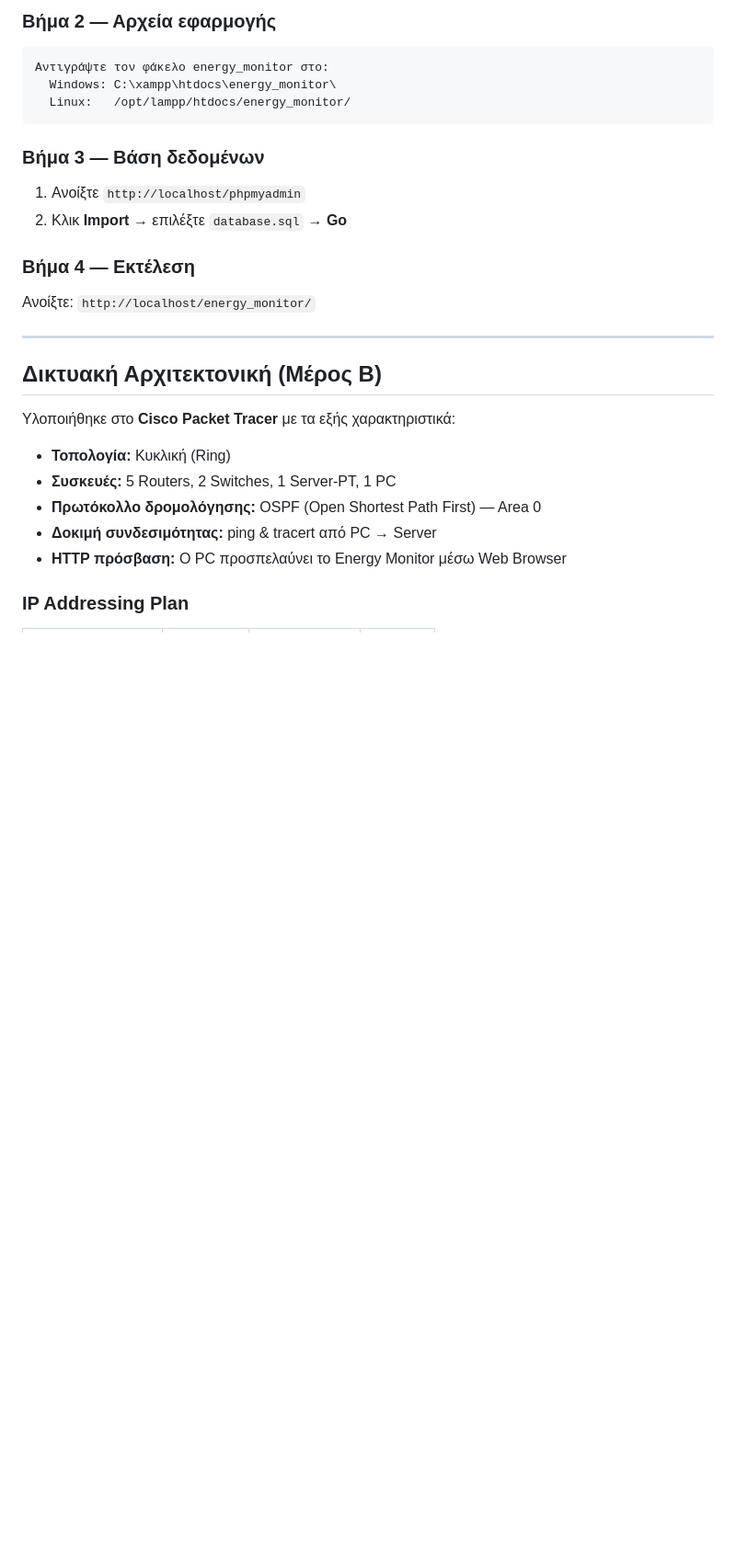
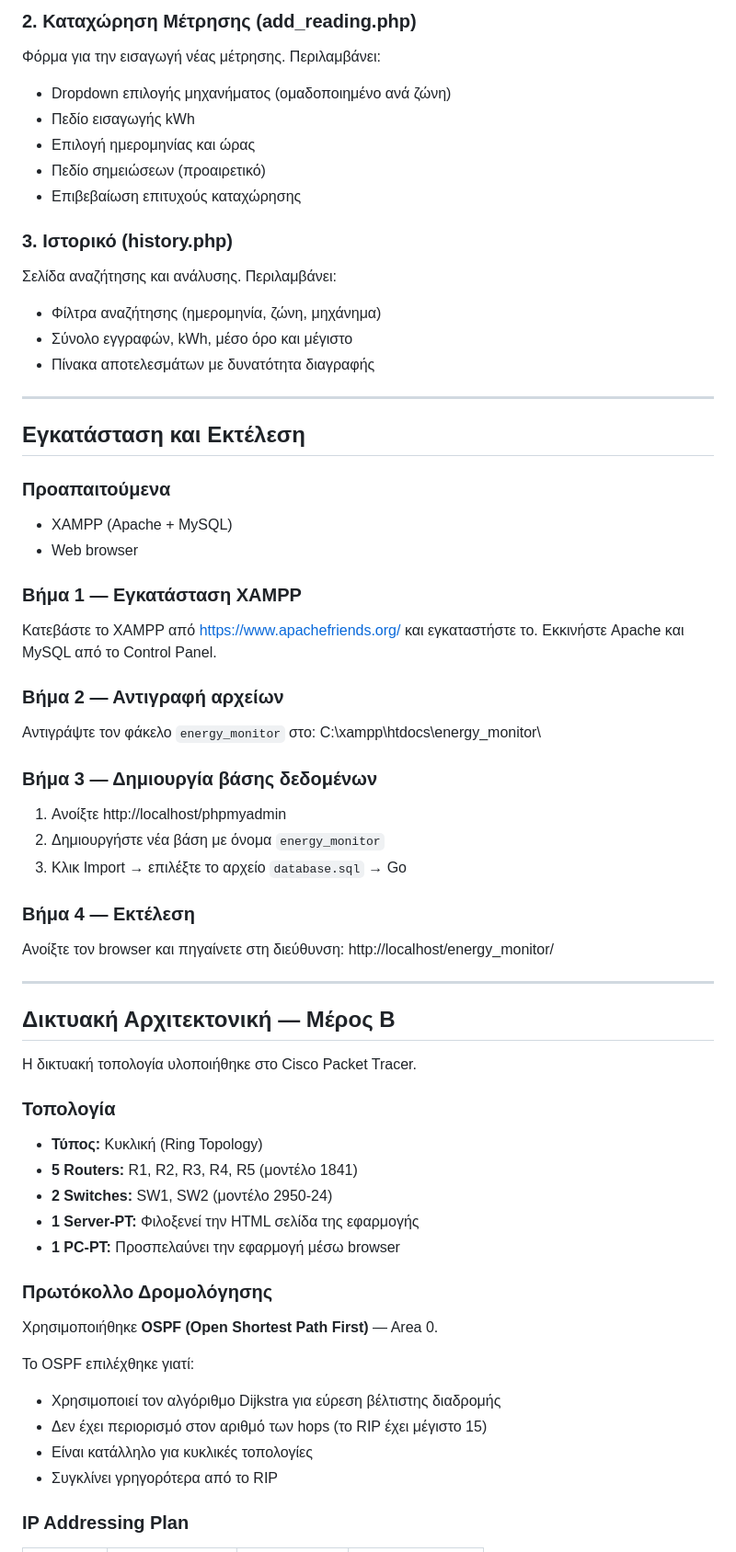
Before and after one commit to idpe22389140/energy-monitor, a Markdown page: README.md, the part around one of its changes. Shown at 92% size. Drawn GitHub-style; blank space fills up the shorter version.

````diff
--- a/README.md
+++ b/README.md
@@ -91,29 +101,63 @@ energy_monitor/
 
-### Βήμα 2 — Αρχεία εφαρμογής
-```
-Αντιγράψτε τον φάκελο energy_monitor στο:
-  Windows: C:\xampp\htdocs\energy_monitor\
-  Linux:   /opt/lampp/htdocs/energy_monitor/
-```
+### 2. Καταχώρηση Μέτρησης (add_reading.php)
+Φόρμα για την εισαγωγή νέας μέτρησης. Περιλαμβάνει:
+- Dropdown επιλογής μηχανήματος (ομαδοποιημένο ανά ζώνη)
+- Πεδίο εισαγωγής kWh
+- Επιλογή ημερομηνίας και ώρας
+- Πεδίο σημειώσεων (προαιρετικό)
+- Επιβεβαίωση επιτυχούς καταχώρησης
 
-### Βήμα 3 — Βάση δεδομένων
-1. Ανοίξτε `http://localhost/phpmyadmin`
-2. Κλικ **Import** → επιλέξτε `database.sql` → **Go**
-
-### Βήμα 4 — Εκτέλεση
-Ανοίξτε: `http://localhost/energy_monitor/`
+### 3. Ιστορικό (history.php)
+Σελίδα αναζήτησης και ανάλυσης. Περιλαμβάνει:
+- Φίλτρα αναζήτησης (ημερομηνία, ζώνη, μηχάνημα)
+- Σύνολο εγγραφών, kWh, μέσο όρο και μέγιστο
+- Πίνακα αποτελεσμάτων με δυνατότητα διαγραφής
 
 ---
 
-##  Δικτυακή Αρχιτεκτονική (Μέρος Β)
+## Εγκατάσταση και Εκτέλεση
 
-Υλοποιήθηκε στο **Cisco Packet Tracer** με τα εξής χαρακτηριστικά:
+### Προαπαιτούμενα
+- XAMPP (Apache + MySQL)
+- Web browser
 
-- **Τοπολογία:** Κυκλική (Ring)
-- **Συσκευές:** 5 Routers, 2 Switches, 1 Server-PT, 1 PC
-- **Πρωτόκολλο δρομολόγησης:** OSPF (Open Shortest Path First) — Area 0
-- **Δοκιμή συνδεσιμότητας:** ping & tracert από PC → Server
-- **HTTP πρόσβαση:** Ο PC προσπελαύνει το Energy Monitor μέσω Web Browser
+### Βήμα 1 — Εγκατάσταση XAMPP
+Κατεβάστε το XAMPP από https://www.apachefriends.org/ και εγκαταστήστε το. Εκκινήστε Apache και MySQL από το Control Panel.
+
+### Βήμα 2 — Αντιγραφή αρχείων
+Αντιγράψτε τον φάκελο `energy_monitor` στο:
+C:\xampp\htdocs\energy_monitor\
+
+### Βήμα 3 — Δημιουργία βάσης δεδομένων
+1. Ανοίξτε http://localhost/phpmyadmin
+2. Δημιουργήστε νέα βάση με όνομα `energy_monitor`
+3. Κλικ Import → επιλέξτε το αρχείο `database.sql` → Go
+
+### Βήμα 4 — Εκτέλεση
+Ανοίξτε τον browser και πηγαίνετε στη διεύθυνση:
+http://localhost/energy_monitor/
+
+---
+
+## Δικτυακή Αρχιτεκτονική — Μέρος Β
+
+Η δικτυακή τοπολογία υλοποιήθηκε στο Cisco Packet Tracer.
+
+### Τοπολογία
+- **Τύπος:** Κυκλική (Ring Topology)
+- **5 Routers:** R1, R2, R3, R4, R5 (μοντέλο 1841)
+- **2 Switches:** SW1, SW2 (μοντέλο 2950-24)
+- **1 Server-PT:** Φιλοξενεί την HTML σελίδα της εφαρμογής
+- **1 PC-PT:** Προσπελαύνει την εφαρμογή μέσω browser
+
+### Πρωτόκολλο Δρομολόγησης
+Χρησιμοποιήθηκε **OSPF (Open Shortest Path First)** — Area 0.
+
+Το OSPF επιλέχθηκε γιατί:
+- Χρησιμοποιεί τον αλγόριθμο Dijkstra για εύρεση βέλτιστης διαδρομής
+- Δεν έχει περιορισμό στον αριθμό των hops (το RIP έχει μέγιστο 15)
+- Είναι κατάλληλο για κυκλικές τοπολογίες
+- Συγκλίνει γρηγορότερα από το RIP
 
 ### IP Addressing Plan
 
````
Also changed, not shown: other parts of README.md (+112 -97 lines).
